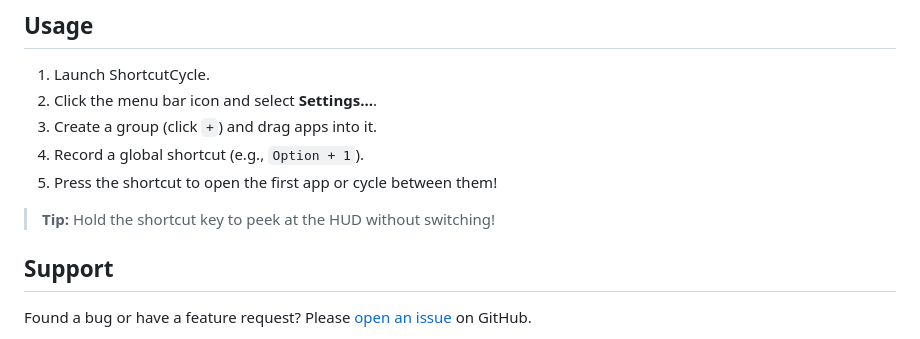
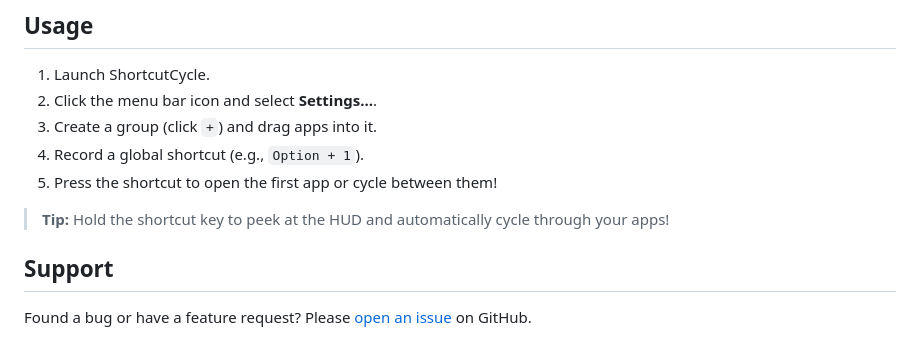
Before and after one commit to xcv58/ShortcutCycle, a Markdown page: README.md, the part around the change. Drawn GitHub-style.

Commit message:
docs: improve wording for app grouping and peek tip

```diff
--- a/README.md
+++ b/README.md
@@ -65,7 +65,7 @@ We believe tools should be for everyone. ShortcutCycle is built with accessibili
 4. Record a global shortcut (e.g., `Option + 1`).
 5. Press the shortcut to open the first app or cycle between them!
 
-> **Tip:** Hold the shortcut key to peek at the HUD without switching!
+> **Tip:** Hold the shortcut key to peek at the HUD and automatically cycle through your apps!
 
 ## Support
 
```
